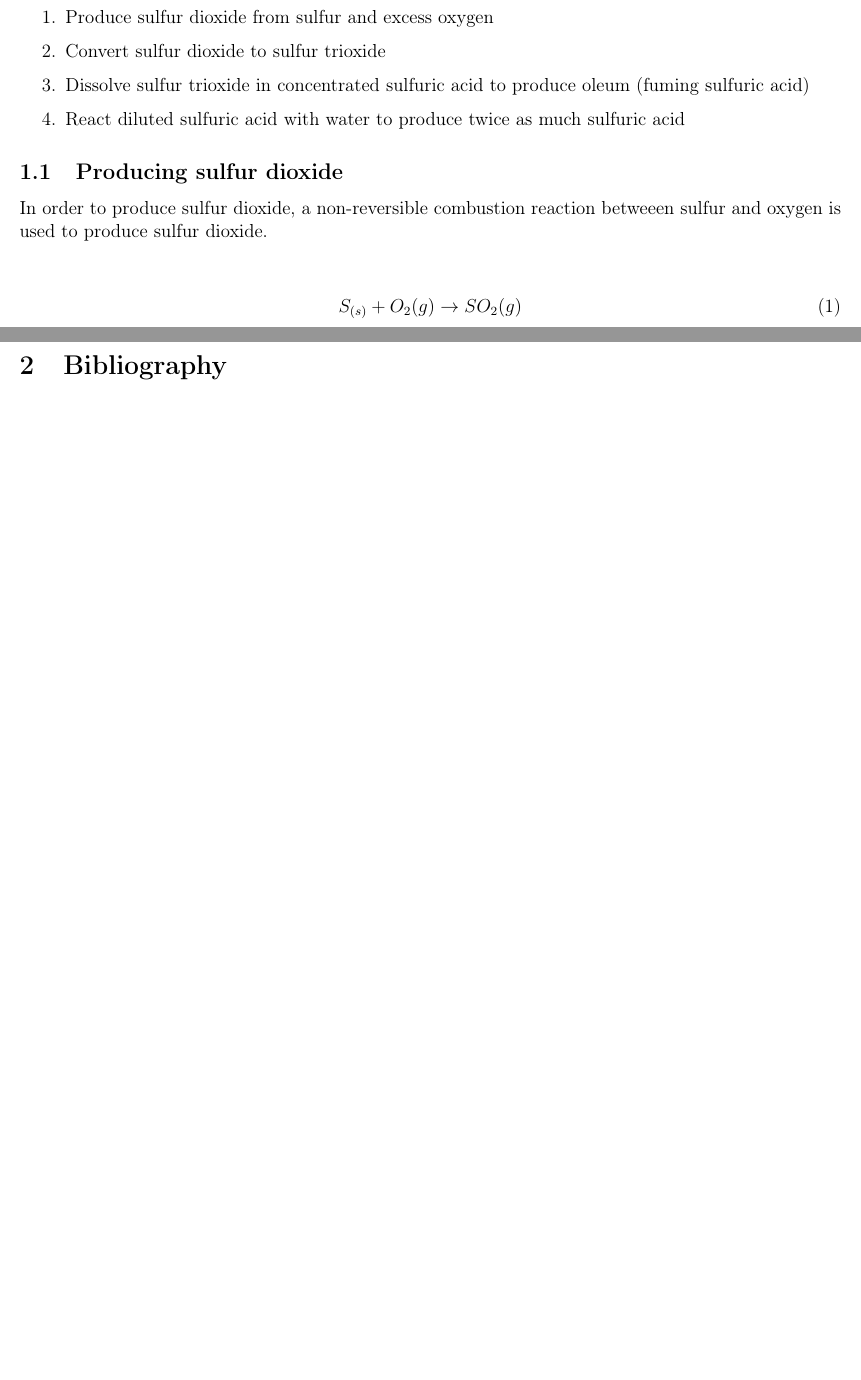
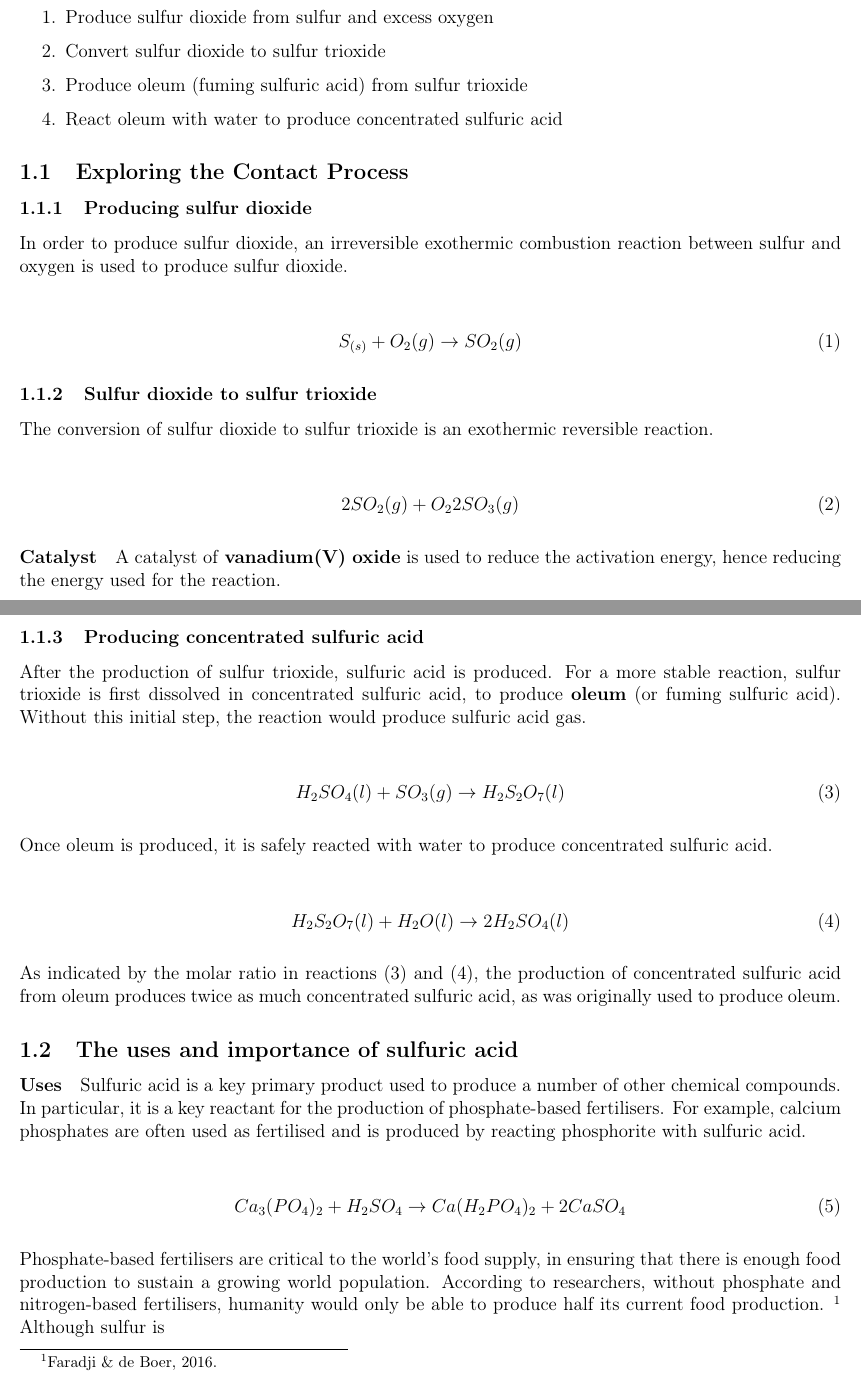
Before and after one commit to aidswidjaja/chemistry-depth-study, a LaTeX paper (depth-study.tex): two parts of pages 1 and 2 of 2 before the commit and two parts of pages 1 and 2 of 3 after it, joined at a grey line, cut so that both start at the same text, the shorter picture padded with empty space. The pictures show the PDF file depth-study.pdf that the author committed with the source.

Commit message:
more stuff

```diff
--- a/depth-study.tex
+++ b/depth-study.tex
@@ -31,22 +29,55 @@ The Contact Process is a three-step industrial process used to produce sulfuric
 \begin{enumerate}
 	\item Produce sulfur dioxide from sulfur and excess oxygen
 	\item Convert sulfur dioxide to sulfur trioxide
-	\item Dissolve sulfur trioxide in concentrated sulfuric acid to produce oleum (fuming sulfuric acid)
-	\item React diluted sulfuric acid with water to produce twice as much sulfuric acid
+	\item Produce oleum (fuming sulfuric acid) from sulfur trioxide
+	\item React oleum with water to produce concentrated sulfuric acid
 \end{enumerate}
 
 \subsection{Exploring the Contact Process}
 
 \subsubsection{Producing sulfur dioxide}
 
-In order to produce sulfur dioxide, a non-reversible exothermic combustion reaction betweeen sulfur and oxygen is used to produce sulfur dioxide.
+In order to produce sulfur dioxide, an irreversible exothermic combustion reaction between sulfur and oxygen is used to produce sulfur dioxide.
 
 \begin{align}
-S_{(s)} + O_{2}(g) \rightarrow SO_{2}(g)
+	S_{(s)} + O_{2}(g) \rightarrow SO_{2}(g)
 \end{align}
 
 \subsubsection{Sulfur dioxide to sulfur trioxide}
 
-The conversion of sulfur dioxide to sulfur drioxide is an exothermic reversible reacction.
+The conversion of sulfur dioxide to sulfur trioxide is an exothermic reversible reaction.
 
+\begin{align}
+	2SO_{2}(g) + O_{2} \leftrightharpoons 2SO_{3}(g)
+\end{align}
 
+\paragraph{Catalyst}
+A catalyst of \textbf{vanadium(V) oxide} is used to reduce the activation energy, hence reducing the energy used for the reaction.
+
+\pagebreak
+
+\subsubsection{Producing concentrated sulfuric acid}
+
+After the production of sulfur trioxide, sulfuric acid is produced. For a more stable reaction, sulfur trioxide is first dissolved in concentrated sulfuric acid, to produce \textbf{oleum} (or fuming sulfuric acid). Without this initial step, the reaction would produce sulfuric acid gas.
+
+\begin{align}
+	H_{2}SO_{4}(l) + SO_{3}(g) \rightarrow H_{2}S_{2}O_{7}(l)
+\end{align}
+
+Once oleum is produced, it is safely reacted with water to produce concentrated sulfuric acid.
+
+\begin{align}
+	H_{2}S_{2}O_{7}(l) + H_{2}O(l) \rightarrow 2H_{2}SO_{4}(l)
+\end{align}
+
+As indicated by the molar ratio in reactions (3) and (4), the production of concentrated sulfuric acid from oleum produces twice as much concentrated sulfuric acid, as was originally used to produce oleum.
+
+\subsection{The importance and uses of sulfuric acid}
+
+Sulfuric acid is a key primary product used to produce a number of other chemical compounds, and the contact process allows them to be produced efficently in high concentrations at industrial scales. In particular, it is a key reactant for the production of phosphate-based fertilisers. For example, calcium phosphates are often used as fertilised and is produced by reacting phosphorite with sulfuric acid.
+
+\begin{align}
+	Ca_{3}(PO_{4})_{2} + H_{2}SO_{4} \rightarrow Ca(H_{2}PO_{4})_{2} + 2CaSO_{4}
+\end{align}
+
+Phosphate-based fertilisers are critical to the world's food supply, in ensuring that there is enough food production to sustain a growing world population. According to researchers, without phosphate and nitrogen-based fertilisers, humanity would only be able to produce half its current food production. \footnote{Faradji \& de Boer, 2016.} Although sulfur is relatively abundant, concentrated phosphorous is in short supply, which poses a threat to global food security.
```
Also changed, not shown: depth-study.pdf, depth-study.tex (30 more changed lines), 5 other files.
